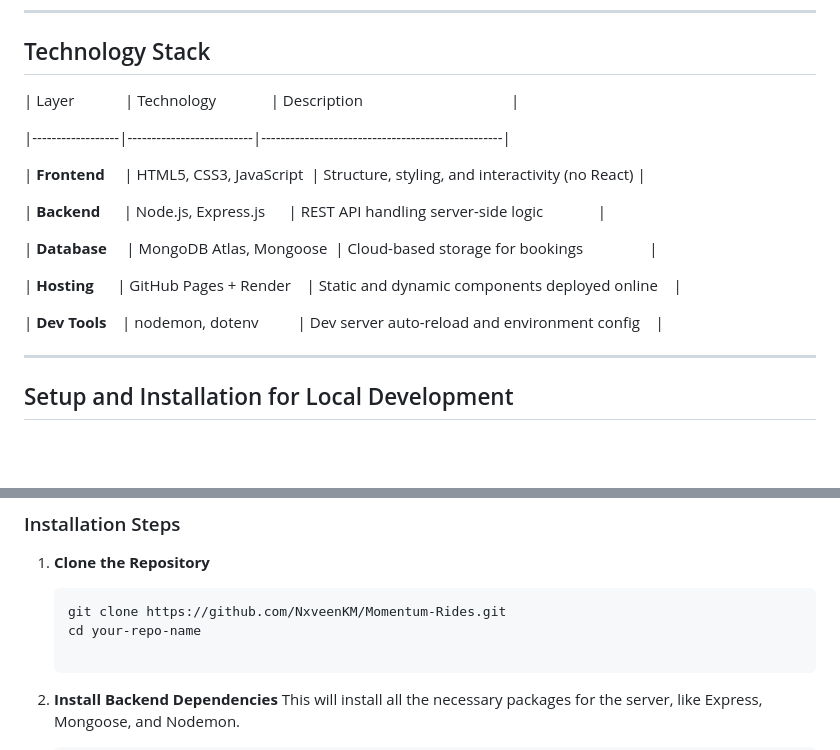
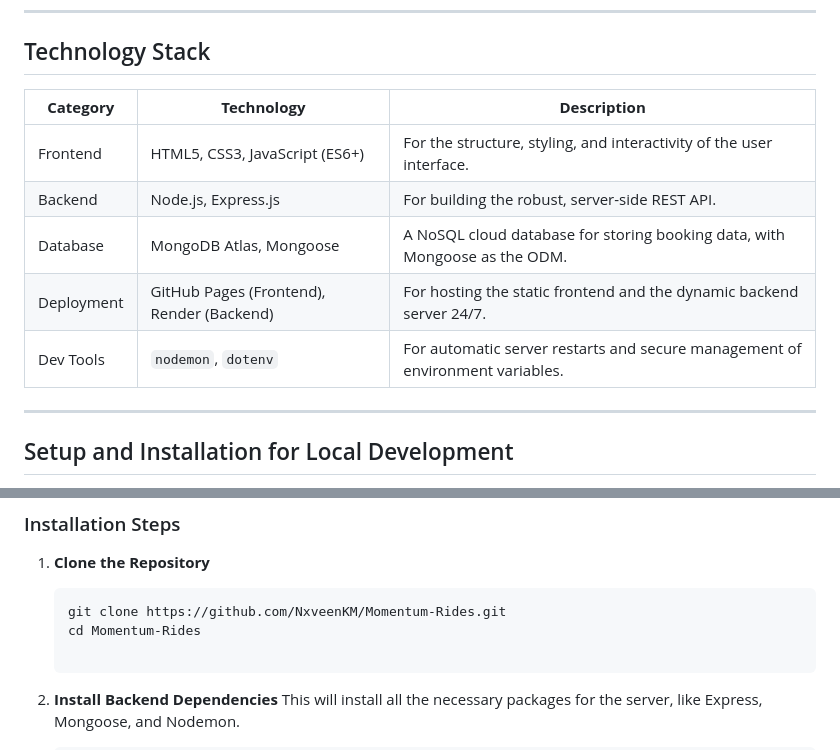
Before and after one commit to NxveenKM/Momentum-Rides, a Markdown page: README.md, 2 parts joined by grey strips. Rendered like a GitHub page; blank space fills up the shorter version.

````diff
--- a/README.md
+++ b/README.md
@@ -34,20 +34,13 @@ Features
 
 ## Technology Stack
 
-| Layer             | Technology              | Description                                      |
-
-|------------------|--------------------------|--------------------------------------------------|
-
-| **Frontend**     | HTML5, CSS3, JavaScript  | Structure, styling, and interactivity (no React) |
-
-| **Backend**      | Node.js, Express.js      | REST API handling server-side logic              |
-
-| **Database**     | MongoDB Atlas, Mongoose  | Cloud-based storage for bookings                 |
-
-| **Hosting**      | GitHub Pages + Render    | Static and dynamic components deployed online    |
-
-| **Dev Tools**    | nodemon, dotenv          | Dev server auto-reload and environment config    |
-
+| **Category** | **Technology**                            | **Description**                                                               |
+| ------------ | ----------------------------------------- | ----------------------------------------------------------------------------- |
+| Frontend     | HTML5, CSS3, JavaScript (ES6+)            | For the structure, styling, and interactivity of the user interface.          |
+| Backend      | Node.js, Express.js                       | For building the robust, server-side REST API.                                |
+| Database     | MongoDB Atlas, Mongoose                   | A NoSQL cloud database for storing booking data, with Mongoose as the ODM.    |
+| Deployment   | GitHub Pages (Frontend), Render (Backend) | For hosting the static frontend and the dynamic backend server 24/7.          |
+| Dev Tools    | `nodemon`, `dotenv`                       | For automatic server restarts and secure management of environment variables. |
 ---
 
 Setup and Installation for Local Development
@@ -67,7 +60,7 @@ To get a copy of this project running on your local machine, follow these steps.
 
     ```
     git clone https://github.com/NxveenKM/Momentum-Rides.git
-    cd your-repo-name
+    cd Momentum-Rides
 
     ```
 
````
